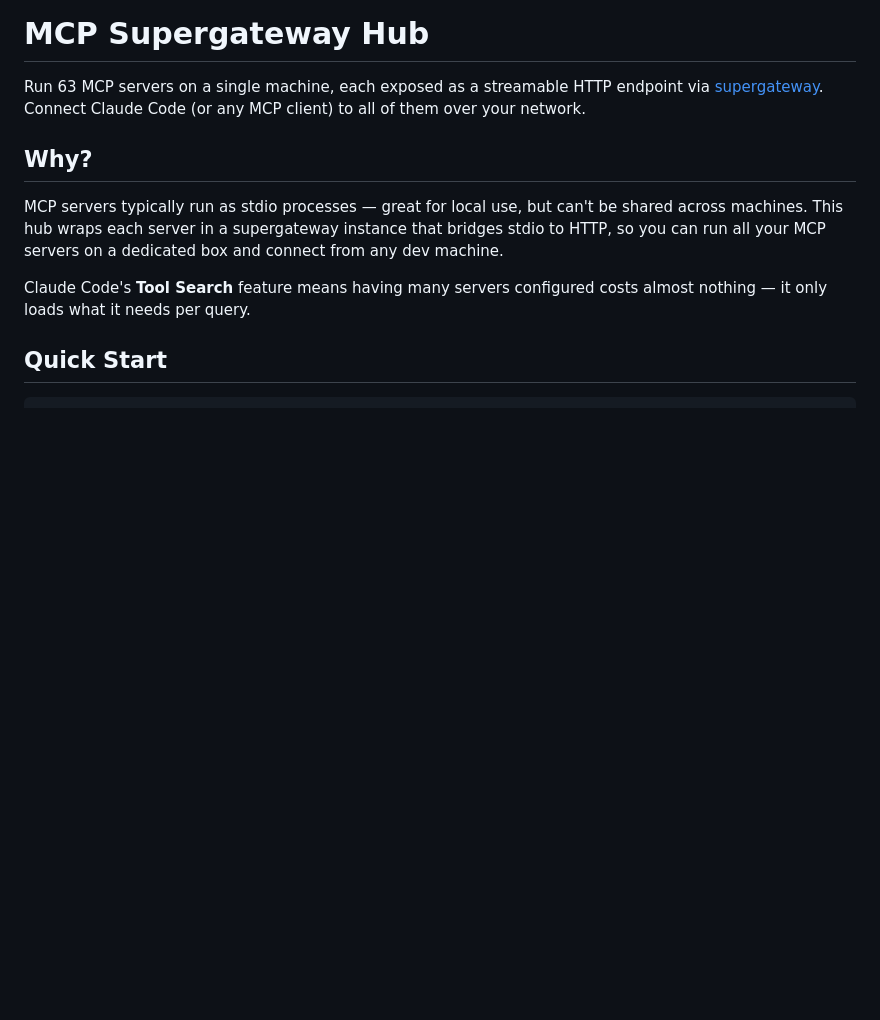
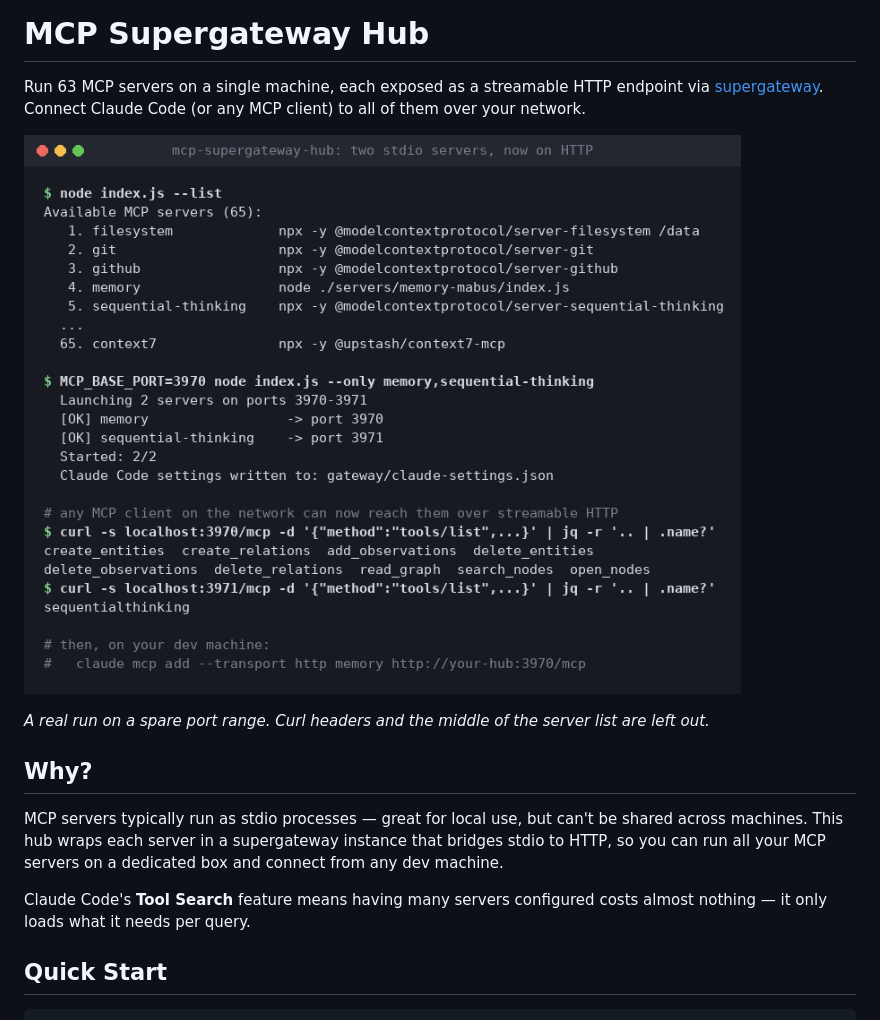
Before and after one commit to dpdanpittman/mcp-supergateway-hub, a Markdown page: README.md, the part around the change. Drawn GitHub-style; pictures changed too: docs/demo.png (added); blank space fills up the shorter version.

Commit message:
README: add a demo image of the gateway serving two servers over HTTP
Co-Authored-By: Claude Opus 5.5 <noreply@anthropic.com>
Claude-Session: https://claude.ai/code/session_01RGzi5zBLgm2iFxeqdaRhxT

```diff
--- a/README.md
+++ b/README.md
@@ -1,6 +1,10 @@
 # MCP Supergateway Hub
 
 Run 63 MCP servers on a single machine, each exposed as a streamable HTTP endpoint via [supergateway](https://github.com/supercorp-ai/supergateway). Connect Claude Code (or any MCP client) to all of them over your network.
+
+![The launcher lists its servers, starts two of them on HTTP ports, and each answers a tools/list request](docs/demo.png)
+
+_A real run on a spare port range. Curl headers and the middle of the server list are left out._
 
 ## Why?
 
```
